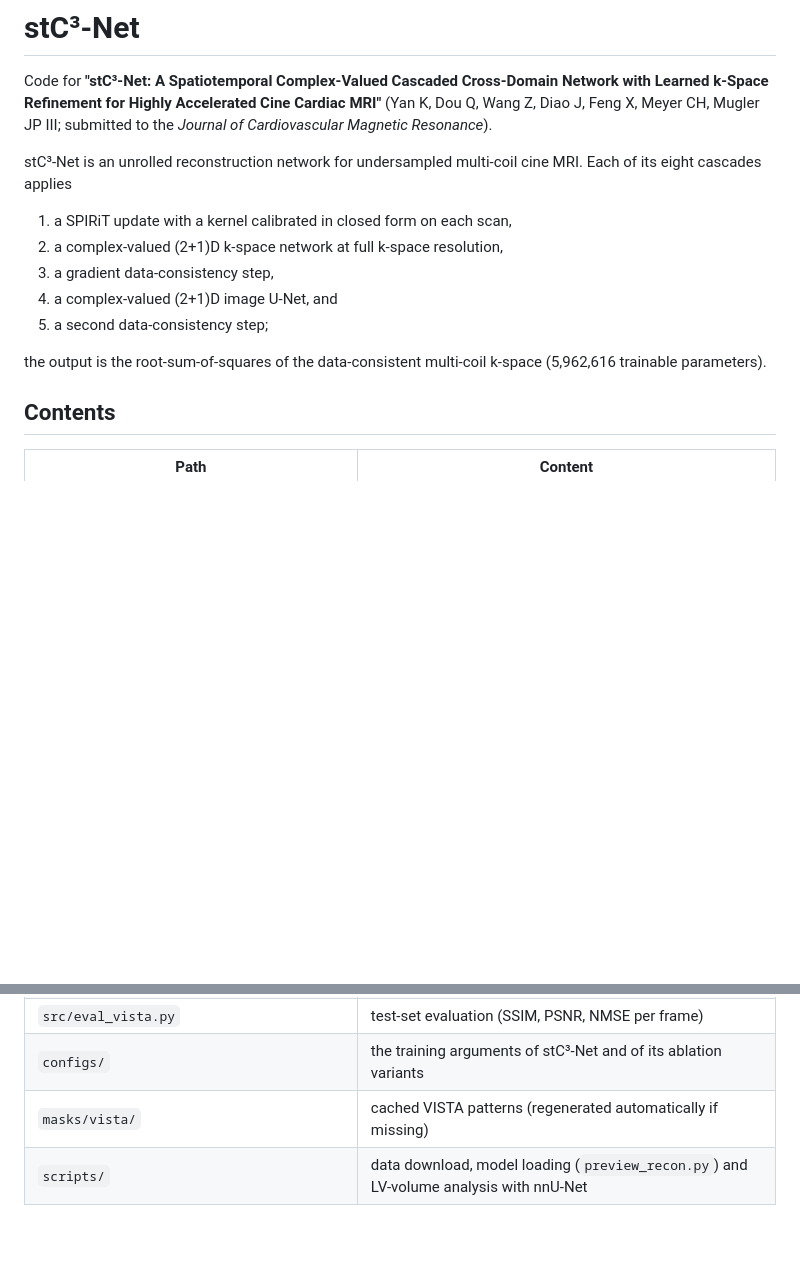
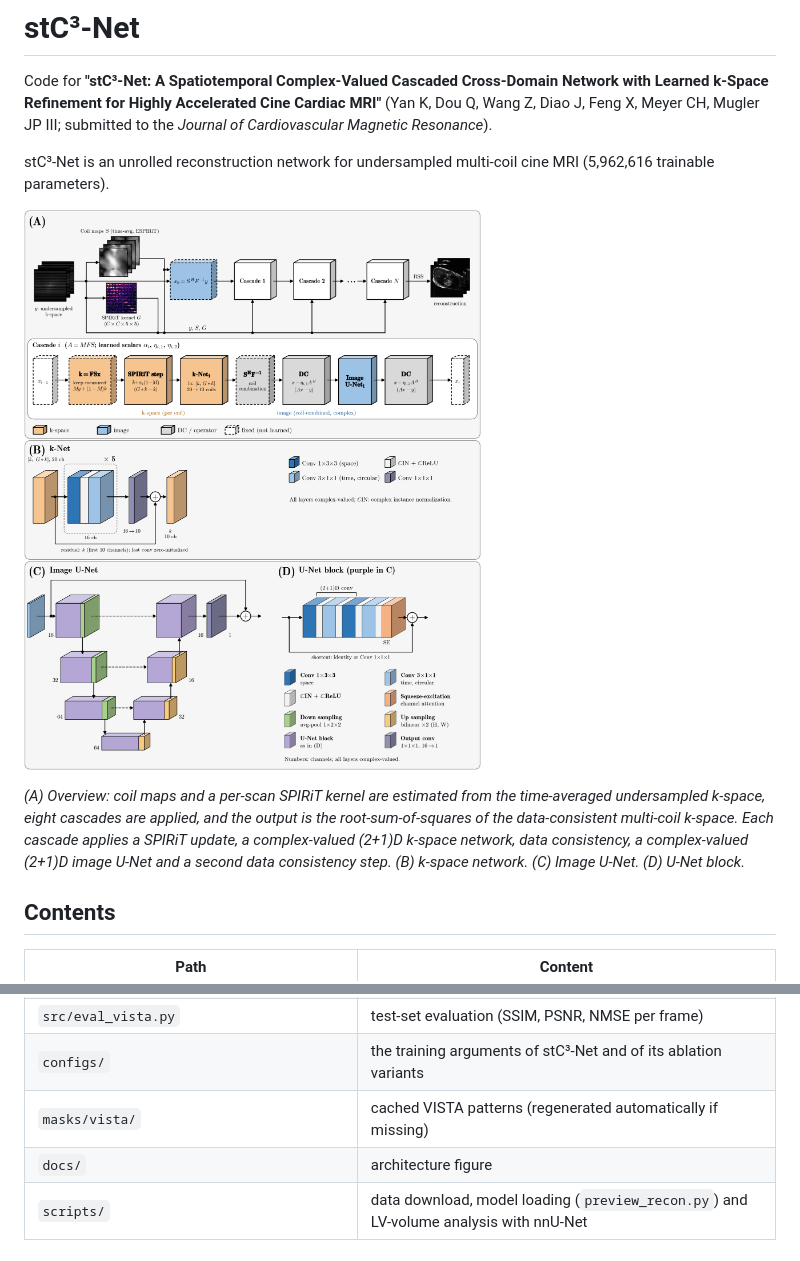
Before and after one commit to kangyans/stC3-Net, a Markdown page: README.md, 2 parts joined by grey strips. GitHub-like rendering; pictures changed too: docs/stc3_architecture.png (added); blank space fills up the shorter version.

Commit message:
README: architecture figure instead of the text list
Co-Authored-By: Claude Opus 5.5 <noreply@anthropic.com>

```diff
--- a/README.md
+++ b/README.md
@@ -6,16 +6,16 @@ MRI"** (Yan K, Dou Q, Wang Z, Diao J, Feng X, Meyer CH, Mugler JP III;
 submitted to the *Journal of Cardiovascular Magnetic Resonance*).
 
 stC³-Net is an unrolled reconstruction network for undersampled multi-coil
-cine MRI. Each of its eight cascades applies
+cine MRI (5,962,616 trainable parameters).
 
-1. a SPIRiT update with a kernel calibrated in closed form on each scan,
-2. a complex-valued (2+1)D k-space network at full k-space resolution,
-3. a gradient data-consistency step,
-4. a complex-valued (2+1)D image U-Net, and
-5. a second data-consistency step;
+![stC³-Net architecture](docs/stc3_architecture.png)
 
-the output is the root-sum-of-squares of the data-consistent multi-coil
-k-space (5,962,616 trainable parameters).
+*(A) Overview: coil maps and a per-scan SPIRiT kernel are estimated from the
+time-averaged undersampled k-space, eight cascades are applied, and the
+output is the root-sum-of-squares of the data-consistent multi-coil k-space.
+Each cascade applies a SPIRiT update, a complex-valued (2+1)D k-space network,
+data consistency, a complex-valued (2+1)D image U-Net and a second data
+consistency step. (B) k-space network. (C) Image U-Net. (D) U-Net block.*
 
 ## Contents
 
@@ -30,6 +30,7 @@ k-space (5,962,616 trainable parameters).
 | `src/eval_vista.py` | test-set evaluation (SSIM, PSNR, NMSE per frame) |
 | `configs/` | the training arguments of stC³-Net and of its ablation variants |
 | `masks/vista/` | cached VISTA patterns (regenerated automatically if missing) |
+| `docs/` | architecture figure |
 | `scripts/` | data download, model loading (`preview_recon.py`) and LV-volume analysis with nnU-Net |
 
 ## Installation
```
